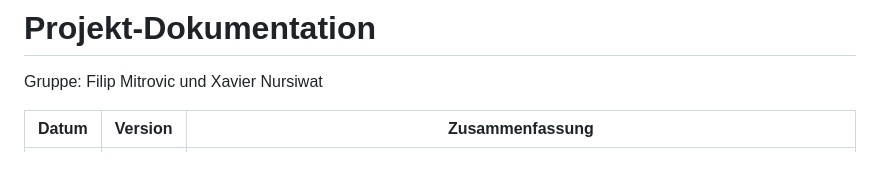
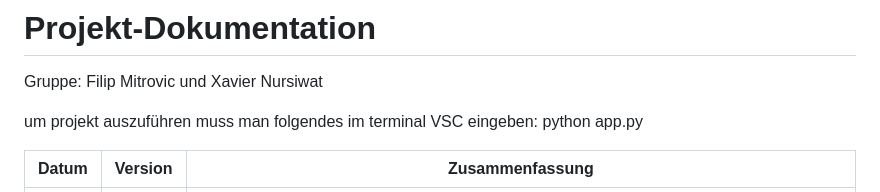
Before and after one commit to dexav/ILA3_Projekt2, a Markdown page: README.md, the part around the change. Rendered like a GitHub page; blank space fills up the shorter version.

```diff
--- a/README.md
+++ b/README.md
@@ -1,6 +1,8 @@
 # Projekt-Dokumentation
 
 Gruppe: Filip Mitrovic und Xavier Nursiwat
+
+um projekt auszuführen muss man folgendes im terminal VSC eingeben: python app.py
 
 | Datum | Version | Zusammenfassung                                              |
 | ----- | ------- | ------------------------------------------------------------ |
```
